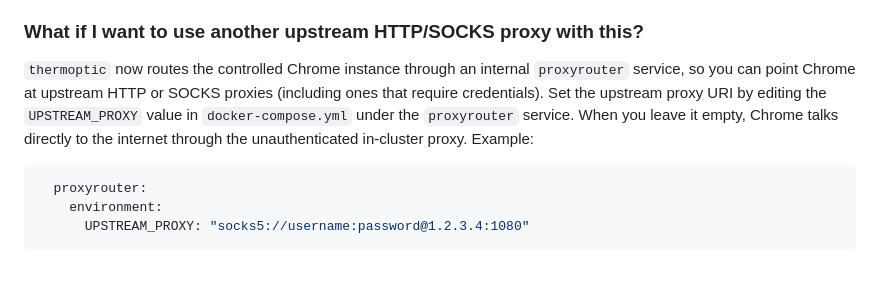
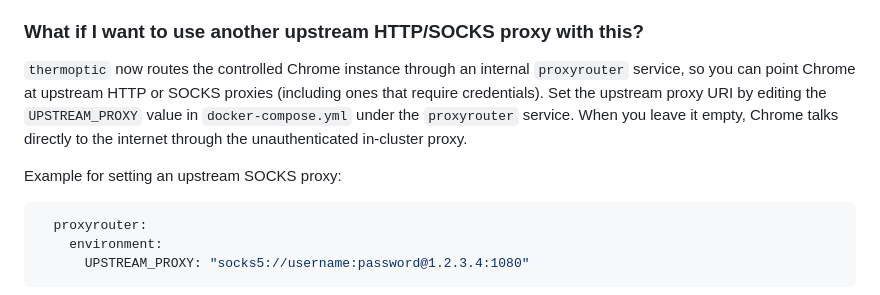
Before and after one commit to mandatoryprogrammer/thermoptic, a Markdown page: README.md, the part around the change. Drawn GitHub-style; blank space fills up the shorter version.

````diff
--- a/README.md
+++ b/README.md
@@ -111,7 +111,9 @@ This tool will spoof the following JA4 fingerprints to be exactly like the Chrom
 
 ### What if I want to use another upstream HTTP/SOCKS proxy with this?
 
-`thermoptic` now routes the controlled Chrome instance through an internal `proxyrouter` service, so you can point Chrome at upstream HTTP or SOCKS proxies (including ones that require credentials). Set the upstream proxy URI by editing the `UPSTREAM_PROXY` value in `docker-compose.yml` under the `proxyrouter` service. When you leave it empty, Chrome talks directly to the internet through the unauthenticated in-cluster proxy. Example:
+`thermoptic` now routes the controlled Chrome instance through an internal `proxyrouter` service, so you can point Chrome at upstream HTTP or SOCKS proxies (including ones that require credentials). Set the upstream proxy URI by editing the `UPSTREAM_PROXY` value in `docker-compose.yml` under the `proxyrouter` service. When you leave it empty, Chrome talks directly to the internet through the unauthenticated in-cluster proxy.
+
+Example for setting an upstream SOCKS proxy:
 
 ```yaml
   proxyrouter:
````
